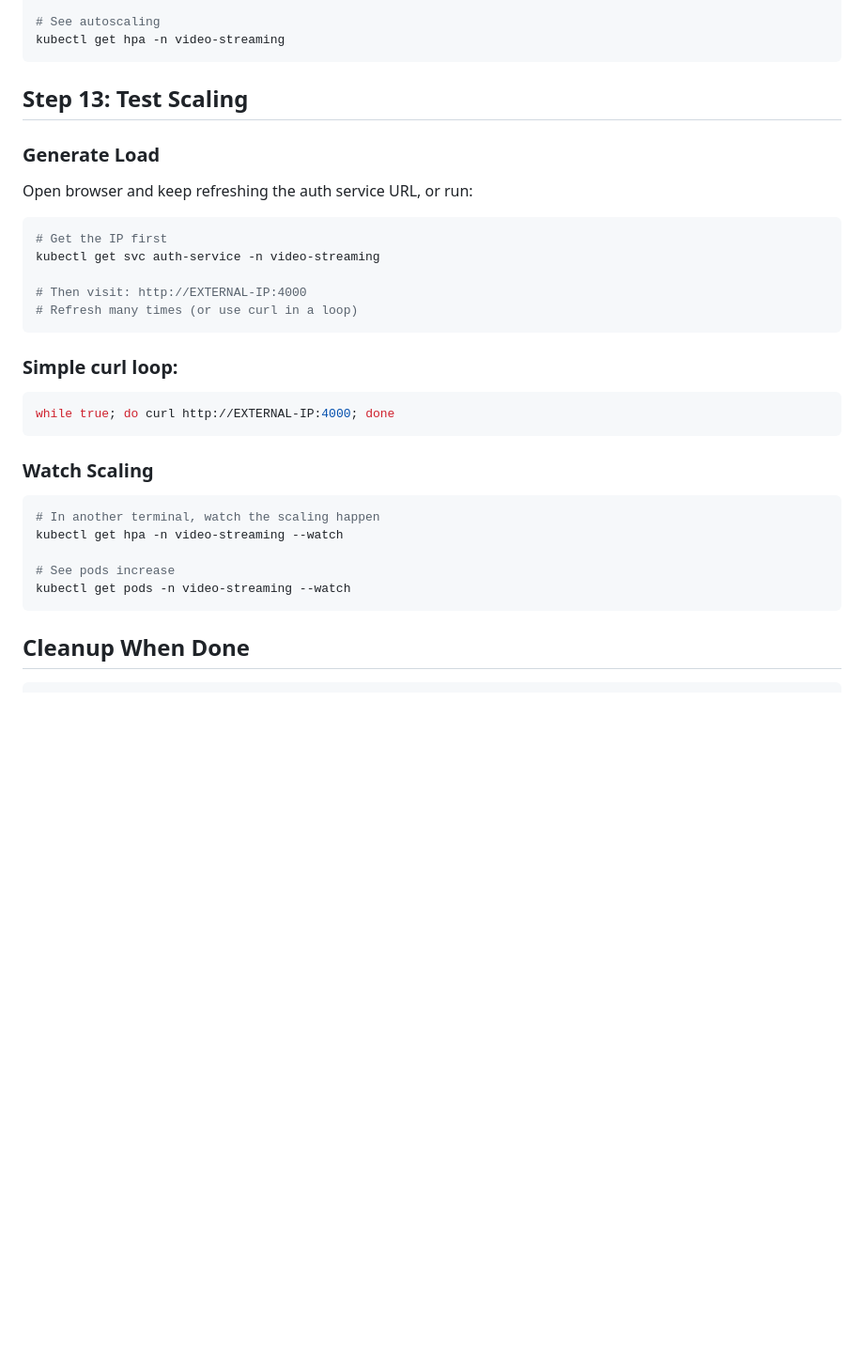
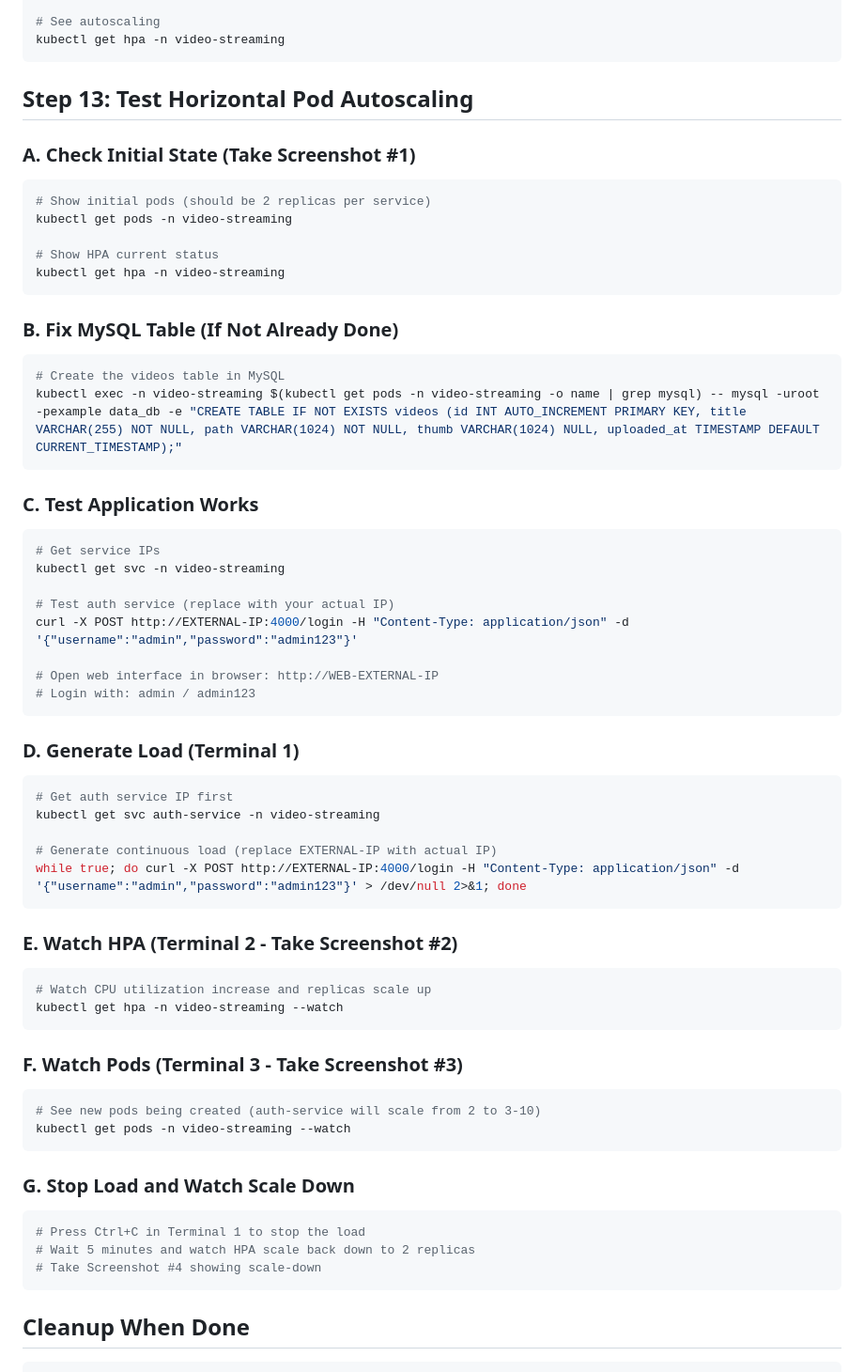
Before and after one commit to Basra97/Project1-ACIT-3495, a Markdown page: SIMPLE-STEPS.md, the part around the change. Shown at 94% size. Rendered like a GitHub page; blank space fills up the shorter version.

Commit message:
added documentation

````diff
--- a/SIMPLE-STEPS.md
+++ b/SIMPLE-STEPS.md
@@ -99,30 +99,61 @@ kubectl get svc -n video-streaming
 kubectl get hpa -n video-streaming
 ```
 
-## Step 13: Test Scaling
+## Step 13: Test Horizontal Pod Autoscaling
 
-### Generate Load
-Open browser and keep refreshing the auth service URL, or run:
+### A. Check Initial State (Take Screenshot #1)
 ```bash
-# Get the IP first
+# Show initial pods (should be 2 replicas per service)
+kubectl get pods -n video-streaming
+
+# Show HPA current status
+kubectl get hpa -n video-streaming
+```
+
+### B. Fix MySQL Table (If Not Already Done)
+```bash
+# Create the videos table in MySQL
+kubectl exec -n video-streaming $(kubectl get pods -n video-streaming -o name | grep mysql) -- mysql -uroot -pexample data_db -e "CREATE TABLE IF NOT EXISTS videos (id INT AUTO_INCREMENT PRIMARY KEY, title VARCHAR(255) NOT NULL, path VARCHAR(1024) NOT NULL, thumb VARCHAR(1024) NULL, uploaded_at TIMESTAMP DEFAULT CURRENT_TIMESTAMP);"
+```
+
+### C. Test Application Works
+```bash
+# Get service IPs
+kubectl get svc -n video-streaming
+
+# Test auth service (replace with your actual IP)
+curl -X POST http://EXTERNAL-IP:4000/login -H "Content-Type: application/json" -d '{"username":"admin","password":"admin123"}'
+
+# Open web interface in browser: http://WEB-EXTERNAL-IP
+# Login with: admin / admin123
+```
+
+### D. Generate Load (Terminal 1)
+```bash
+# Get auth service IP first
 kubectl get svc auth-service -n video-streaming
 
-# Then visit: http://EXTERNAL-IP:4000
-# Refresh many times (or use curl in a loop)
+# Generate continuous load (replace EXTERNAL-IP with actual IP)
+while true; do curl -X POST http://EXTERNAL-IP:4000/login -H "Content-Type: application/json" -d '{"username":"admin","password":"admin123"}' > /dev/null 2>&1; done
 ```
 
-### Simple curl loop:
+### E. Watch HPA (Terminal 2 - Take Screenshot #2)
 ```bash
-while true; do curl http://EXTERNAL-IP:4000; done
+# Watch CPU utilization increase and replicas scale up
+kubectl get hpa -n video-streaming --watch
 ```
 
-### Watch Scaling
+### F. Watch Pods (Terminal 3 - Take Screenshot #3)
 ```bash
-# In another terminal, watch the scaling happen
-kubectl get hpa -n video-streaming --watch
+# See new pods being created (auth-service will scale from 2 to 3-10)
+kubectl get pods -n video-streaming --watch
+```
 
-# See pods increase
-kubectl get pods -n video-streaming --watch
+### G. Stop Load and Watch Scale Down
+```bash
+# Press Ctrl+C in Terminal 1 to stop the load
+# Wait 5 minutes and watch HPA scale back down to 2 replicas
+# Take Screenshot #4 showing scale-down
 ```
 
 ## Cleanup When Done
````
